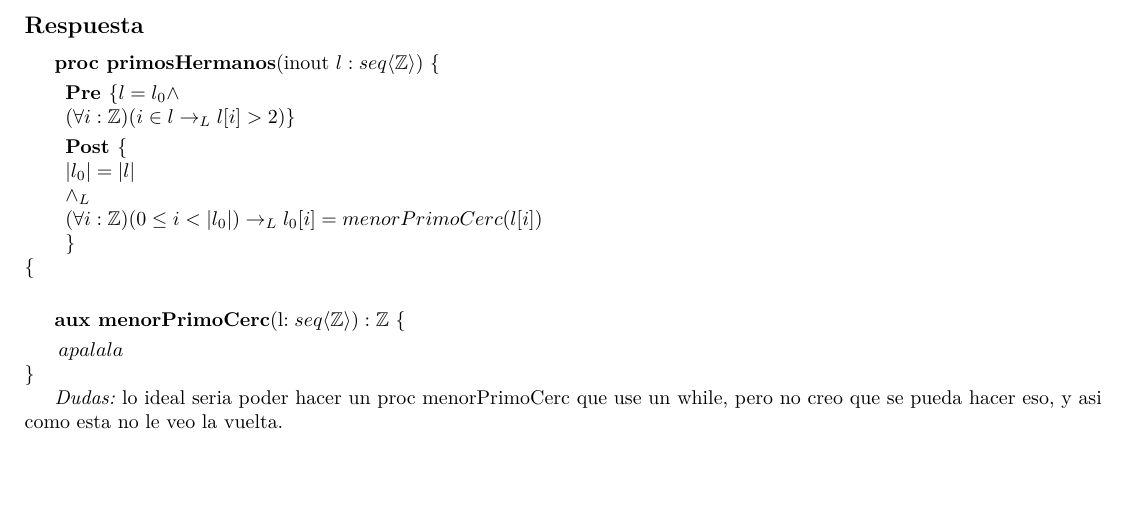
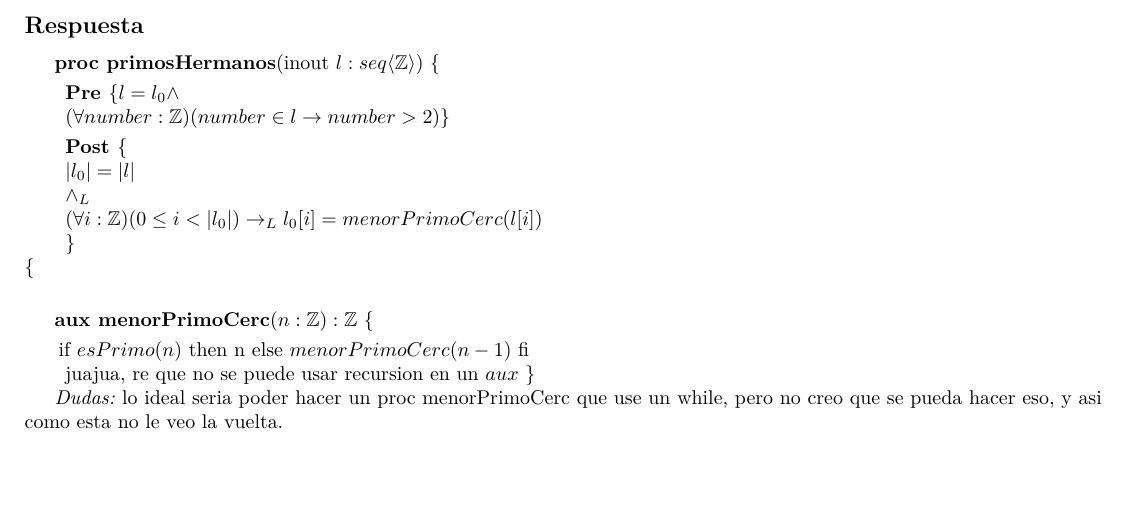
Before and after one commit to AndresHense/Algo1, a LaTeX document (Practicas/Practica3/Entregable/resolucion_entregable.tex): part of page 2 of 2, cut so that both start at the same text. Compiled offline with pdfLaTeX.

Commit message:
Added recursion.

```diff
--- a/Practicas/Practica3/Entregable/resolucion_entregable.tex
+++ b/Practicas/Practica3/Entregable/resolucion_entregable.tex
@@ -113,8 +113,8 @@ sumatorias.
 
 			\textbf{proc primosHermanos}(inout $l:seq\langle \mathbb{Z}\rangle$) $\{$\smallskip \\
 			\hspace*{6mm} \textbf{Pre }$\{l=l_0 \wedge$\\
-			\hspace*{6mm} $(\forall i:\mathbb{Z})(i\in l \rightarrow_L
-			 l[i]>2)\}$\smallskip \\
+			\hspace*{6mm} $(\forall number:\mathbb{Z})(number\in l \rightarrow
+			 number>2)\}$\smallskip \\
 			\hspace*{6mm} \textbf{Post }$\{$\\
 			\hspace*{6mm} $|l_0|=|l|$\\
 			\hspace*{6mm} $\wedge_L$\\
@@ -123,9 +123,10 @@ sumatorias.
 			\hspace*{6mm} $\}$\\
 			$\{$\smallskip \\
 
-			\textbf{aux menorPrimoCerc}(l$: seq\langle \mathbb{Z}\rangle):\mathbb{Z}
+			\textbf{aux menorPrimoCerc}($n: \mathbb{Z}):\mathbb{Z}
 			\ \{$\smallskip \\
-			\hspace*{6mm}$apalala$\\
+			\hspace*{6mm}if $esPrimo(n)$ then n else $menorPrimoCerc(n-1)$ fi\\
+			\hspace*{6mm} juajua, re que no se puede usar recursion en un $aux$
 			$\}$
 
 \textit{Dudas:} lo ideal seria poder hacer un proc menorPrimoCerc que use un while, pero no creo
```
Also changed, not shown: Practicas/Practica3/Entregable/resolucion_entregable.pdf.
